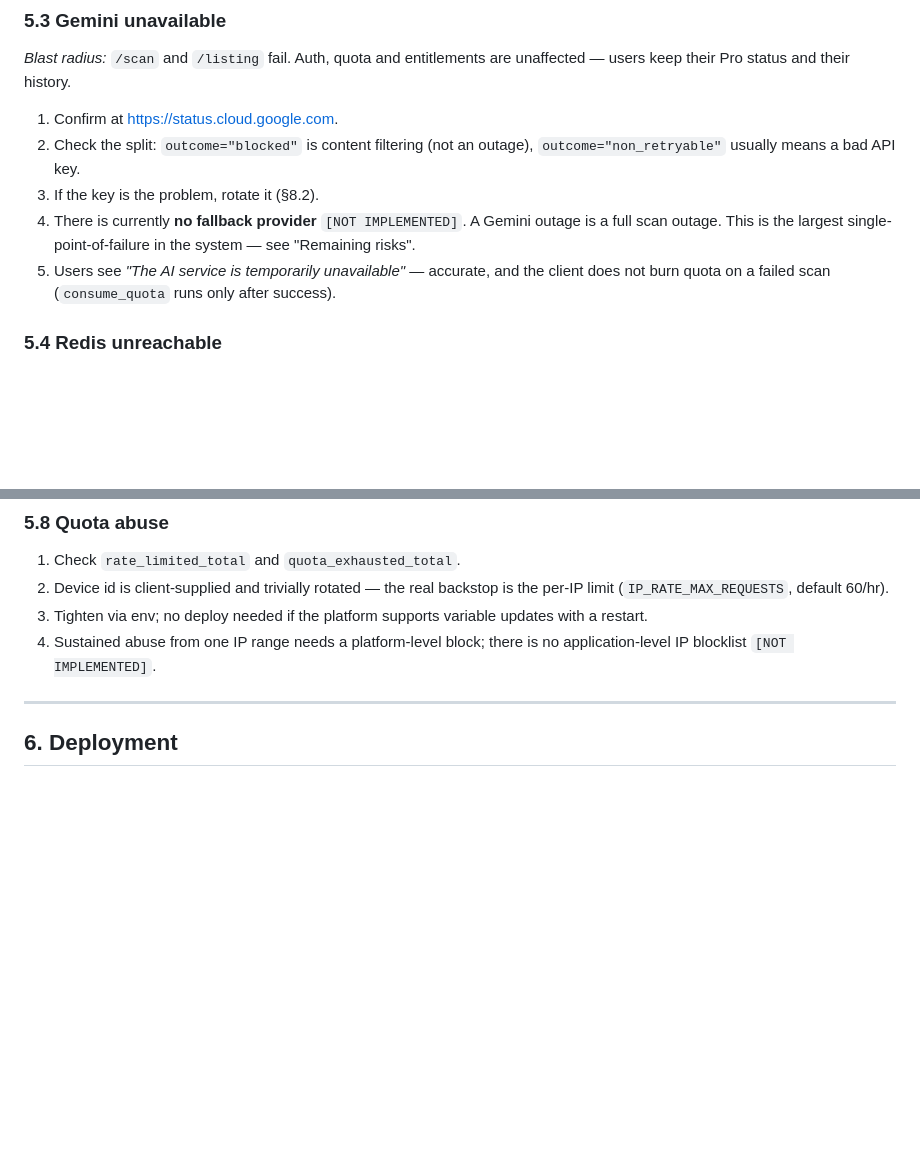
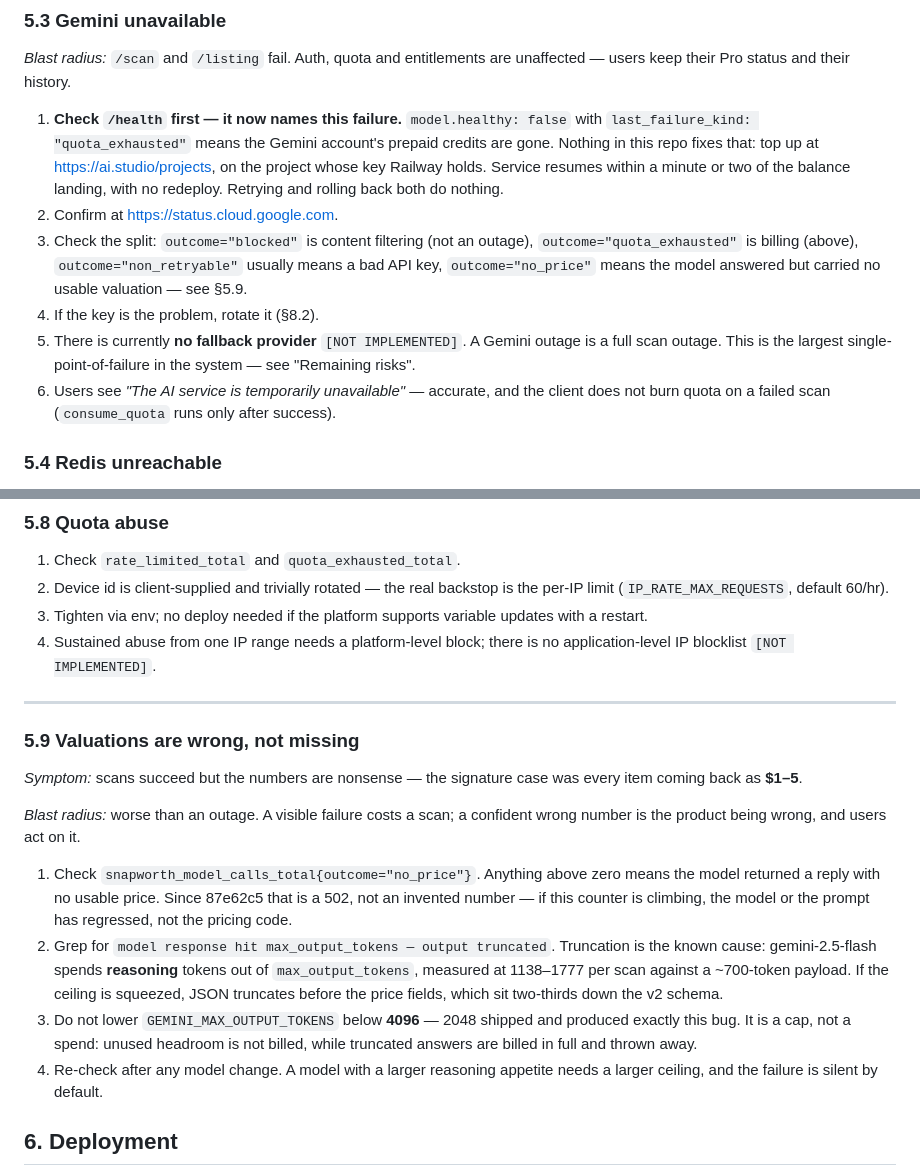
Before and after one commit to hsilviu05/SnapWorth, a Markdown page: docs/RUNBOOK.md, 2 parts joined by grey strips. Drawn GitHub-style; blank space fills up the shorter version.

Commit message:
docs(runbook): name the two failures that hid behind "AI unavailable"
Both of today's incidents were diagnosable only by reading source. §5.3 now
leads with /health, which reports last_failure_kind: "quota_exhausted" — the
case where the fix is topping up billing and no amount of retrying, redeploying
or rolling back does anything.

Adds §5.9 for the worse failure: valuations that are wrong rather than missing.
A visible outage costs a scan; a confident $1-5 is the product being wrong, and
users act on it. Records the cause (reasoning tokens are drawn from
max_output_tokens on gemini-2.5-flash, 1138-1777 per scan against a ~700-token
payload) and the floor that must not be lowered again.

Co-Authored-By: Claude Opus 5 <noreply@anthropic.com>

```diff
--- a/docs/RUNBOOK.md
+++ b/docs/RUNBOOK.md
@@ -131,14 +131,22 @@ Cache hit ratio · rate-limit rejections · quota exhaustion · dependency error
 *Blast radius:* `/scan` and `/listing` fail. Auth, quota and entitlements are
 unaffected — users keep their Pro status and their history.
 
-1. Confirm at <https://status.cloud.google.com>.
-2. Check the split: `outcome="blocked"` is content filtering (not an outage),
-   `outcome="non_retryable"` usually means a bad API key.
-3. If the key is the problem, rotate it (§8.2).
-4. There is currently **no fallback provider** `[NOT IMPLEMENTED]`. A Gemini
+1. **Check `/health` first — it now names this failure.** `model.healthy:
+   false` with `last_failure_kind: "quota_exhausted"` means the Gemini
+   account's prepaid credits are gone. Nothing in this repo fixes that: top up
+   at <https://ai.studio/projects>, on the project whose key Railway holds.
+   Service resumes within a minute or two of the balance landing, with no
+   redeploy. Retrying and rolling back both do nothing.
+2. Confirm at <https://status.cloud.google.com>.
+3. Check the split: `outcome="blocked"` is content filtering (not an outage),
+   `outcome="quota_exhausted"` is billing (above), `outcome="non_retryable"`
+   usually means a bad API key, `outcome="no_price"` means the model answered
+   but carried no usable valuation — see §5.9.
+4. If the key is the problem, rotate it (§8.2).
+5. There is currently **no fallback provider** `[NOT IMPLEMENTED]`. A Gemini
    outage is a full scan outage. This is the largest single-point-of-failure in
    the system — see "Remaining risks".
-5. Users see *"The AI service is temporarily unavailable"* — accurate, and the
+6. Users see *"The AI service is temporarily unavailable"* — accurate, and the
    client does not burn quota on a failed scan (`consume_quota` runs only after
    success).
 
@@ -199,6 +207,29 @@ availability one.
    application-level IP blocklist `[NOT IMPLEMENTED]`.
 
 ---
+
+### 5.9 Valuations are wrong, not missing
+
+*Symptom:* scans succeed but the numbers are nonsense — the signature case was
+every item coming back as **$1–5**.
+
+*Blast radius:* worse than an outage. A visible failure costs a scan; a
+confident wrong number is the product being wrong, and users act on it.
+
+1. Check `snapworth_model_calls_total{outcome="no_price"}`. Anything above zero
+   means the model returned a reply with no usable price. Since 87e62c5 that is
+   a 502, not an invented number — if this counter is climbing, the model or the
+   prompt has regressed, not the pricing code.
+2. Grep for `model response hit max_output_tokens — output truncated`. Truncation
+   is the known cause: gemini-2.5-flash spends **reasoning** tokens out of
+   `max_output_tokens`, measured at 1138–1777 per scan against a ~700-token
+   payload. If the ceiling is squeezed, JSON truncates before the price fields,
+   which sit two-thirds down the v2 schema.
+3. Do not lower `GEMINI_MAX_OUTPUT_TOKENS` below **4096** — 2048 shipped and
+   produced exactly this bug. It is a cap, not a spend: unused headroom is not
+   billed, while truncated answers are billed in full and thrown away.
+4. Re-check after any model change. A model with a larger reasoning appetite
+   needs a larger ceiling, and the failure is silent by default.
 
 ## 6. Deployment
 
```
